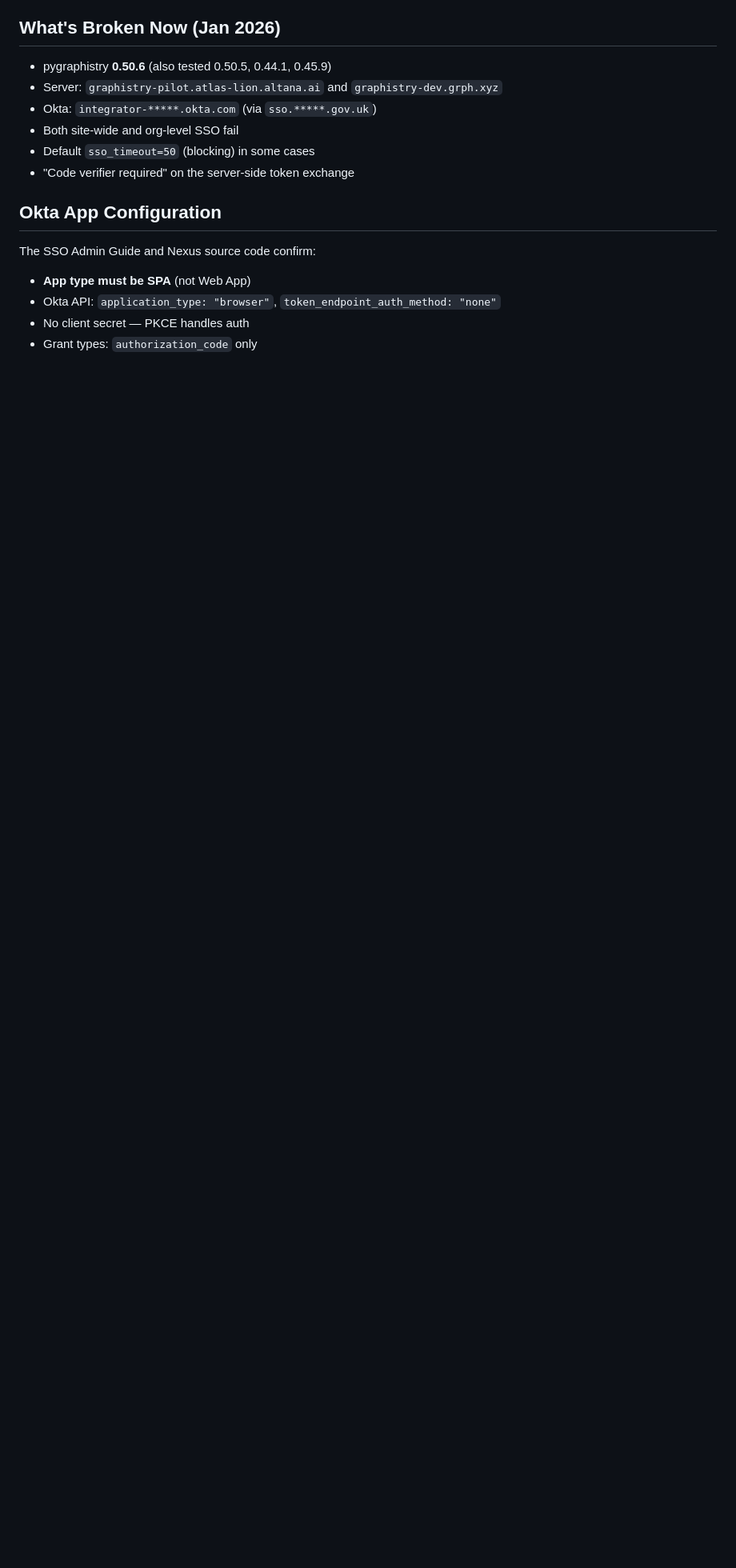
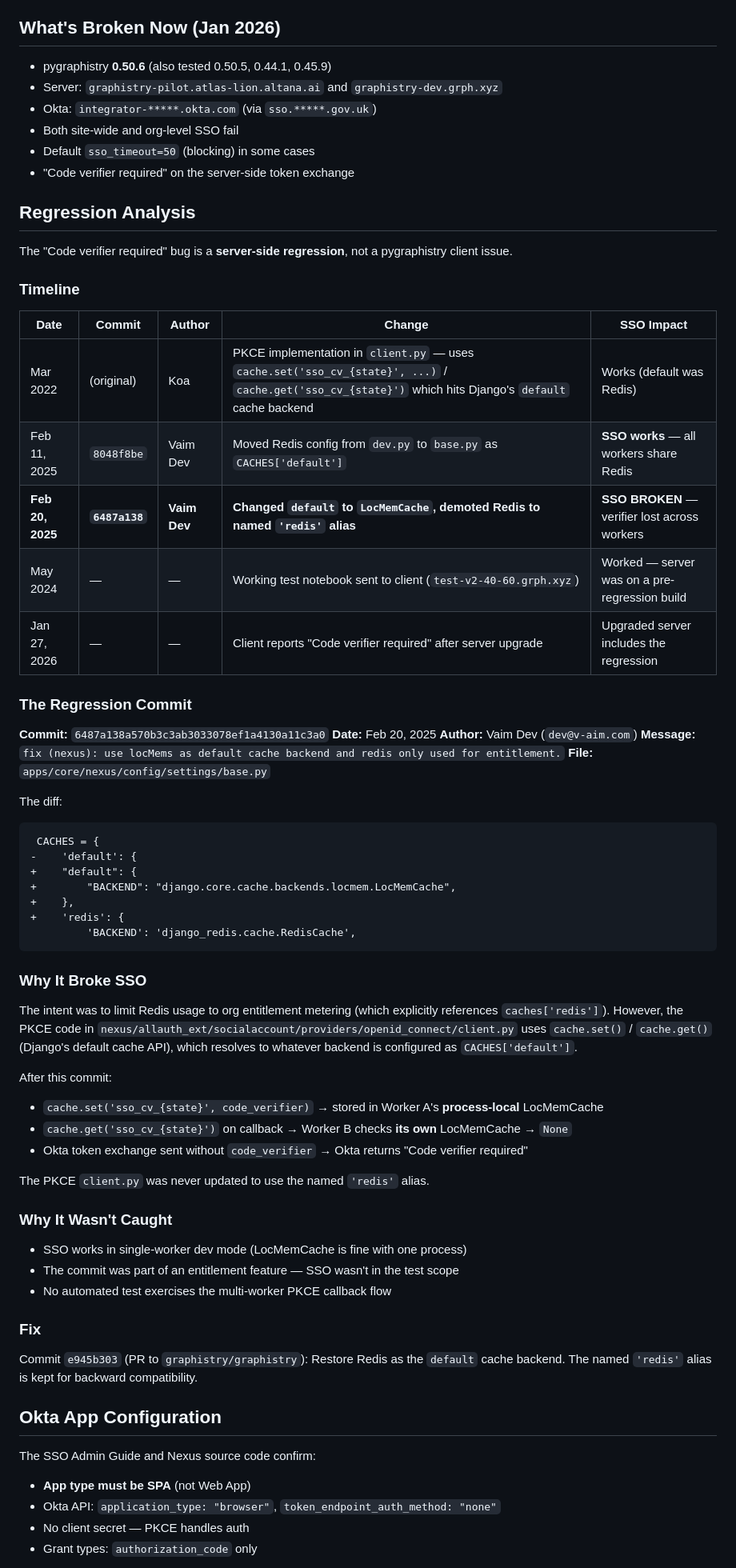
Before and after one commit to DataBoyTX/graphistry_helpers, a Markdown page: tcook-graphistry/databricks-sso/FINDINGS-databricks-sso-jan30-2026.md, the part around one of its changes. Shown at 80% size. GitHub-like rendering; blank space fills up the shorter version.

Commit message:
Add regression analysis to findings: commit 6487a138 (Feb 20 2025)
Root cause traced to commit 6487a138 by Vaim Dev which changed Django
CACHES['default'] from Redis to LocMemCache for entitlement isolation,
breaking the PKCE flow that depends on the default cache being shared
across Gunicorn workers.

Co-Authored-By: Claude Opus 4.5 <noreply@anthropic.com>

````diff
--- a/tcook-graphistry/databricks-sso/FINDINGS-databricks-sso-jan30-2026.md
+++ b/tcook-graphistry/databricks-sso/FINDINGS-databricks-sso-jan30-2026.md
@@ -148,6 +150,65 @@ Databricks Notebook                  Graphistry Nexus Server              Okta
 - Both site-wide and org-level SSO fail
 - Default `sso_timeout=50` (blocking) in some cases
 - "Code verifier required" on the server-side token exchange
+
+## Regression Analysis
+
+The "Code verifier required" bug is a **server-side regression**, not a pygraphistry client issue.
+
+### Timeline
+
+| Date | Commit | Author | Change | SSO Impact |
+|------|--------|--------|--------|------------|
+| Mar 2022 | (original) | Koa | PKCE implementation in `client.py` — uses `cache.set('sso_cv_{state}', ...)` / `cache.get('sso_cv_{state}')` which hits Django's `default` cache backend | Works (default was Redis) |
+| Feb 11, 2025 | `8048f8be` | Vaim Dev | Moved Redis config from `dev.py` to `base.py` as `CACHES['default']` | **SSO works** — all workers share Redis |
+| **Feb 20, 2025** | **`6487a138`** | **Vaim Dev** | **Changed `default` to `LocMemCache`, demoted Redis to named `'redis'` alias** | **SSO BROKEN** — verifier lost across workers |
+| May 2024 | — | — | Working test notebook sent to client (`test-v2-40-60.grph.xyz`) | Worked — server was on a pre-regression build |
+| Jan 27, 2026 | — | — | Client reports "Code verifier required" after server upgrade | Upgraded server includes the regression |
+
+### The Regression Commit
+
+**Commit:** `6487a138a570b3c3ab3033078ef1a4130a11c3a0`
+**Date:** Feb 20, 2025
+**Author:** Vaim Dev (`dev@v-aim.com`)
+**Message:** `fix (nexus): use locMems as default cache backend and redis only used for entitlement.`
+**File:** `apps/core/nexus/config/settings/base.py`
+
+The diff:
+```diff
+ CACHES = {
+-    'default': {
++    "default": {
++        "BACKEND": "django.core.cache.backends.locmem.LocMemCache",
++    },
++    'redis': {
+         'BACKEND': 'django_redis.cache.RedisCache',
+```
+
+### Why It Broke SSO
+
+The intent was to limit Redis usage to org entitlement metering (which explicitly
+references `caches['redis']`). However, the PKCE code in
+`nexus/allauth_ext/socialaccount/providers/openid_connect/client.py` uses
+`cache.set()` / `cache.get()` (Django's default cache API), which resolves to
+whatever backend is configured as `CACHES['default']`.
+
+After this commit:
+- `cache.set('sso_cv_{state}', code_verifier)` → stored in Worker A's **process-local** LocMemCache
+- `cache.get('sso_cv_{state}')` on callback → Worker B checks **its own** LocMemCache → `None`
+- Okta token exchange sent without `code_verifier` → Okta returns "Code verifier required"
+
+The PKCE `client.py` was never updated to use the named `'redis'` alias.
+
+### Why It Wasn't Caught
+
+- SSO works in single-worker dev mode (LocMemCache is fine with one process)
+- The commit was part of an entitlement feature — SSO wasn't in the test scope
+- No automated test exercises the multi-worker PKCE callback flow
+
+### Fix
+
+Commit `e945b303` (PR to `graphistry/graphistry`): Restore Redis as the `default`
+cache backend. The named `'redis'` alias is kept for backward compatibility.
 
 ## Okta App Configuration
 
````
Also changed, not shown: other parts of tcook-graphistry/databricks-sso/FINDINGS-databricks-sso-jan30-2026.md (+2 -0 lines).
